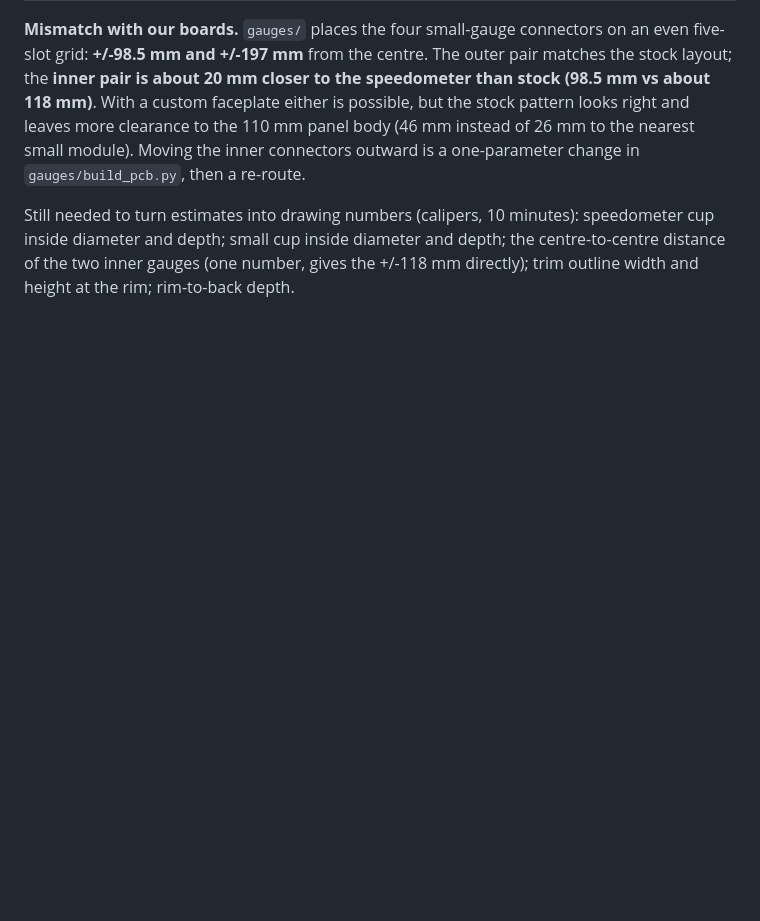
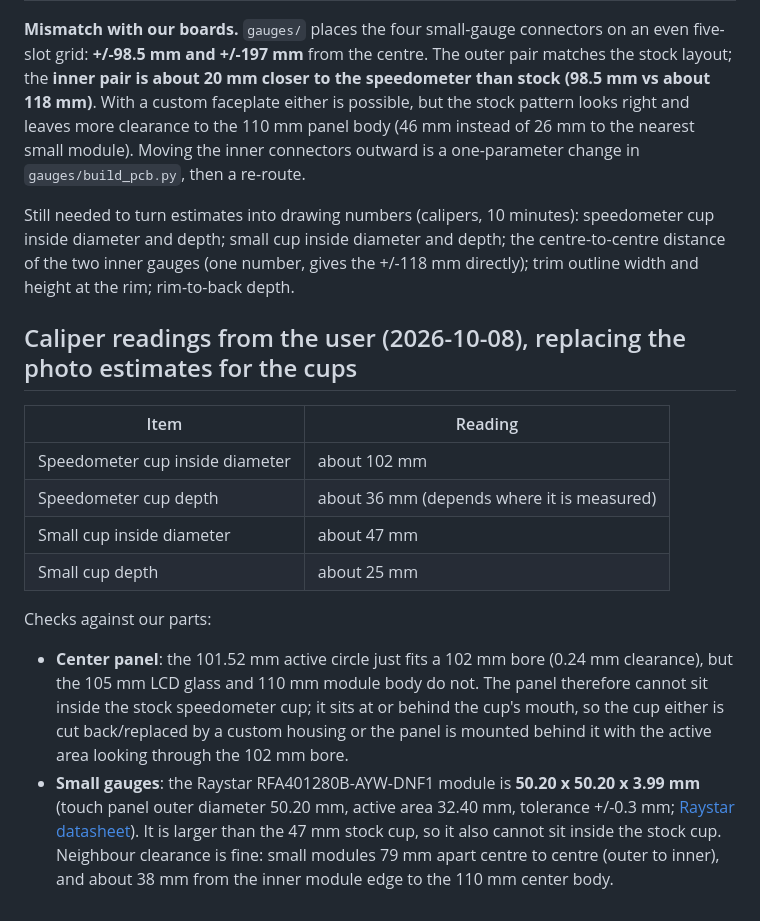
Before and after one commit to jessiepullaro414/Cluster, a Markdown page: docs/mechanical-fit.md, the part around the change. Rendered like a GitHub page; blank space fills up the shorter version.

Commit message:
docs: caliper readings for the cups and the Raystar module outline; neither module fits the stock cups
Co-Authored-By: Claude Sonnet 5.5 <noreply@anthropic.com>

```diff
--- a/docs/mechanical-fit.md
+++ b/docs/mechanical-fit.md
@@ -75,3 +75,16 @@ Layout (viewed from the front): **fuel, oil, speedometer (center, large), amps,
 **Mismatch with our boards.** `gauges/` places the four small-gauge connectors on an even five-slot grid: **+/-98.5 mm and +/-197 mm** from the centre. The outer pair matches the stock layout; the **inner pair is about 20 mm closer to the speedometer than stock (98.5 mm vs about 118 mm)**. With a custom faceplate either is possible, but the stock pattern looks right and leaves more clearance to the 110 mm panel body (46 mm instead of 26 mm to the nearest small module). Moving the inner connectors outward is a one-parameter change in `gauges/build_pcb.py`, then a re-route.
 
 Still needed to turn estimates into drawing numbers (calipers, 10 minutes): speedometer cup inside diameter and depth; small cup inside diameter and depth; the centre-to-centre distance of the two inner gauges (one number, gives the +/-118 mm directly); trim outline width and height at the rim; rim-to-back depth.
+
+## Caliper readings from the user (2026-10-08), replacing the photo estimates for the cups
+
+| Item | Reading |
+|---|---|
+| Speedometer cup inside diameter | about 102 mm |
+| Speedometer cup depth | about 36 mm (depends where it is measured) |
+| Small cup inside diameter | about 47 mm |
+| Small cup depth | about 25 mm |
+
+Checks against our parts:
+- **Center panel**: the 101.52 mm active circle just fits a 102 mm bore (0.24 mm clearance), but the 105 mm LCD glass and 110 mm module body do not. The panel therefore cannot sit inside the stock speedometer cup; it sits at or behind the cup's mouth, so the cup either is cut back/replaced by a custom housing or the panel is mounted behind it with the active area looking through the 102 mm bore.
+- **Small gauges**: the Raystar RFA401280B-AYW-DNF1 module is **50.20 x 50.20 x 3.99 mm** (touch panel outer diameter 50.20 mm, active area 32.40 mm, tolerance +/-0.3 mm; [Raystar datasheet](https://www.raystar-optronics.com/upload_files/tft-lcd-display-module/1-28-tft/capacitive-touch-screen-display/RFA401280B-AYW-DNF1-datasheet.pdf)). It is larger than the 47 mm stock cup, so it also cannot sit inside the stock cup. Neighbour clearance is fine: small modules 79 mm apart centre to centre (outer to inner), and about 38 mm from the inner module edge to the 110 mm center body.
```
